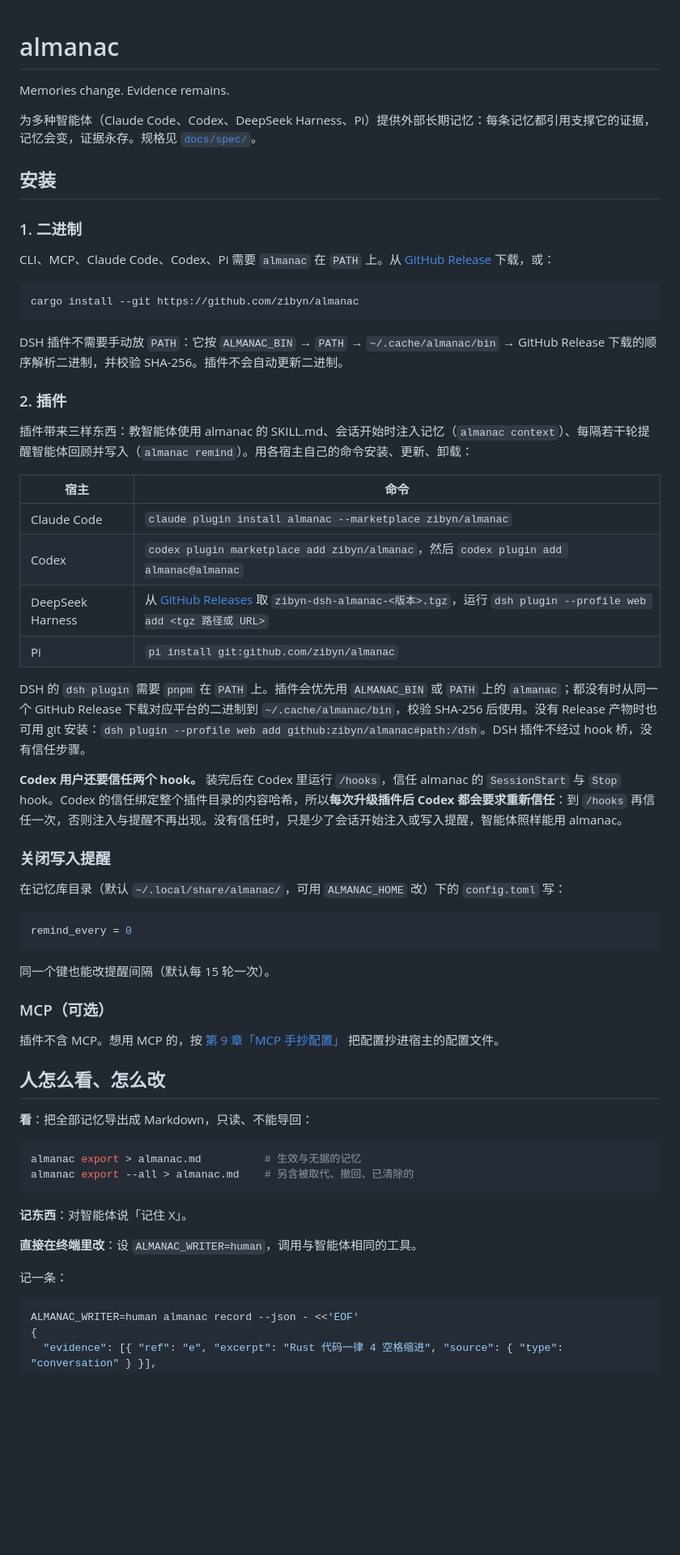
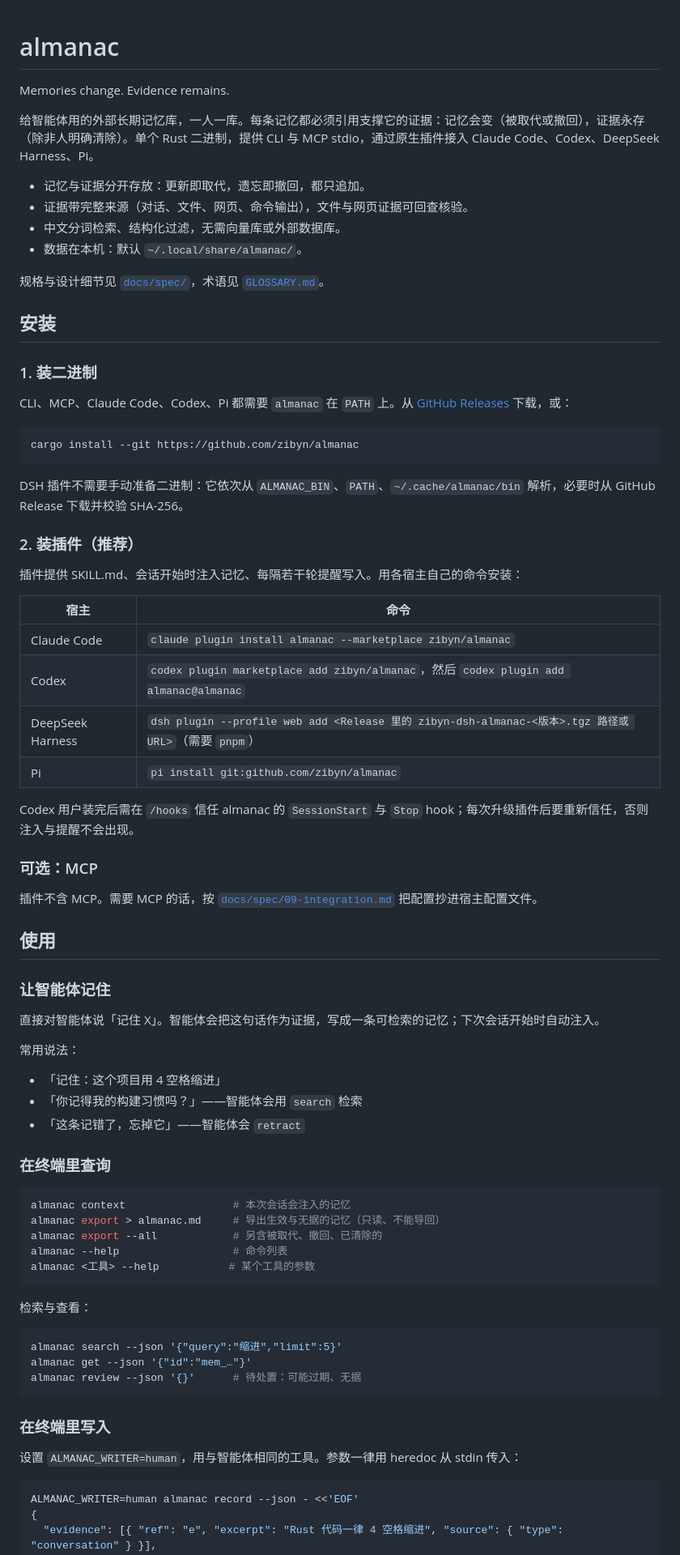
Before and after one commit to zibyn/almanac, a Markdown page: README.md, the part around one of its changes. Shown at 81% size. Drawn GitHub-style; blank space fills up the shorter version.

Commit message:
Rewrite README as a concise intro and usage guide

````diff
--- a/README.md
+++ b/README.md
@@ -1,63 +1,78 @@
 # almanac
+
 Memories change. Evidence remains.
 
-为多种智能体（Claude Code、Codex、DeepSeek Harness、Pi）提供外部长期记忆：每条记忆都引用支撑它的证据，记忆会变，证据永存。规格见 [`docs/spec/`](docs/spec/README.md)。
+给智能体用的外部长期记忆库，一人一库。每条记忆都必须引用支撑它的证据：记忆会变（被取代或撤回），证据永存（除非人明确清除）。单个 Rust 二进制，提供 CLI 与 MCP stdio，通过原生插件接入 Claude Code、Codex、DeepSeek Harness、Pi。
+
+- 记忆与证据分开存放：更新即取代，遗忘即撤回，都只追加。
+- 证据带完整来源（对话、文件、网页、命令输出），文件与网页证据可回查核验。
+- 中文分词检索、结构化过滤，无需向量库或外部数据库。
+- 数据在本机：默认 `~/.local/share/almanac/`。
+
+规格与设计细节见 [`docs/spec/`](docs/spec/README.md)，术语见 [`GLOSSARY.md`](GLOSSARY.md)。
 
 ## 安装
 
-### 1. 二进制
+### 1. 装二进制
 
-CLI、MCP、Claude Code、Codex、Pi 需要 `almanac` 在 `PATH` 上。从 [GitHub Release](https://github.com/zibyn/almanac/releases) 下载，或：
+CLI、MCP、Claude Code、Codex、Pi 都需要 `almanac` 在 `PATH` 上。从 [GitHub Releases](https://github.com/zibyn/almanac/releases) 下载，或：
 
 ```bash
 cargo install --git https://github.com/zibyn/almanac
 ```
 
-DSH 插件不需要手动放 `PATH`：它按 `ALMANAC_BIN` → `PATH` → `~/.cache/almanac/bin` → GitHub Release 下载的顺序解析二进制，并校验 SHA-256。插件不会自动更新二进制。
+DSH 插件不需要手动准备二进制：它依次从 `ALMANAC_BIN`、`PATH`、`~/.cache/almanac/bin` 解析，必要时从 GitHub Release 下载并校验 SHA-256。
 
-### 2. 插件
+### 2. 装插件（推荐）
 
-插件带来三样东西：教智能体使用 almanac 的 SKILL.md、会话开始时注入记忆（`almanac context`）、每隔若干轮提醒智能体回顾并写入（`almanac remind`）。用各宿主自己的命令安装、更新、卸载：
+插件提供 SKILL.md、会话开始时注入记忆、每隔若干轮提醒写入。用各宿主自己的命令安装：
 
 | 宿主 | 命令 |
 |---|---|
 | Claude Code | `claude plugin install almanac --marketplace zibyn/almanac` |
 | Codex | `codex plugin marketplace add zibyn/almanac`，然后 `codex plugin add almanac@almanac` |
-| DeepSeek Harness | 从 [GitHub Releases](https://github.com/zibyn/almanac/releases) 取 `zibyn-dsh-almanac-<版本>.tgz`，运行 `dsh plugin --profile web add <tgz 路径或 URL>` |
+| DeepSeek Harness | `dsh plugin --profile web add <Release 里的 zibyn-dsh-almanac-<版本>.tgz 路径或 URL>`（需要 `pnpm`） |
 | Pi | `pi install git:github.com/zibyn/almanac` |
 
-DSH 的 `dsh plugin` 需要 `pnpm` 在 `PATH` 上。插件会优先用 `ALMANAC_BIN` 或 `PATH` 上的 `almanac`；都没有时从同一个 GitHub Release 下载对应平台的二进制到 `~/.cache/almanac/bin`，校验 SHA-256 后使用。没有 Release 产物时也可用 git 安装：`dsh plugin --profile web add github:zibyn/almanac#path:/dsh`。DSH 插件不经过 hook 桥，没有信任步骤。
+Codex 用户装完后需在 `/hooks` 信任 almanac 的 `SessionStart` 与 `Stop` hook；每次升级插件后要重新信任，否则注入与提醒不会出现。
 
-**Codex 用户还要信任两个 hook。** 装完后在 Codex 里运行 `/hooks`，信任 almanac 的 `SessionStart` 与 `Stop` hook。Codex 的信任绑定整个插件目录的内容哈希，所以**每次升级插件后 Codex 都会要求重新信任**：到 `/hooks` 再信任一次，否则注入与提醒不再出现。没有信任时，只是少了会话开始注入或写入提醒，智能体照样能用 almanac。
+### 可选：MCP
 
-### 关闭写入提醒
+插件不含 MCP。需要 MCP 的话，按 [`docs/spec/09-integration.md`](docs/spec/09-integration.md#mcp-手抄配置) 把配置抄进宿主配置文件。
 
-在记忆库目录（默认 `~/.local/share/almanac/`，可用 `ALMANAC_HOME` 改）下的 `config.toml` 写：
+## 使用
 
-```toml
-remind_every = 0
+### 让智能体记住
+
+直接对智能体说「记住 X」。智能体会把这句话作为证据，写成一条可检索的记忆；下次会话开始时自动注入。
+
+常用说法：
+
+- 「记住：这个项目用 4 空格缩进」
+- 「你记得我的构建习惯吗？」——智能体会用 `search` 检索
+- 「这条记错了，忘掉它」——智能体会 `retract`
+
+### 在终端里查询
+
+```bash
+almanac context                 # 本次会话会注入的记忆
+almanac export > almanac.md     # 导出生效与无据的记忆（只读、不能导回）
+almanac export --all            # 另含被取代、撤回、已清除的
+almanac --help                  # 命令列表
+almanac <工具> --help           # 某个工具的参数
 ```
 
-同一个键也能改提醒间隔（默认每 15 轮一次）。
-
-### MCP（可选）
-
-插件不含 MCP。想用 MCP 的，按 [第 9 章「MCP 手抄配置」](docs/spec/09-integration.md#mcp-手抄配置) 把配置抄进宿主的配置文件。
-
-## 人怎么看、怎么改
-
-**看**：把全部记忆导出成 Markdown，只读、不能导回：
+检索与查看：
 
 ```bash
-almanac export > almanac.md          # 生效与无据的记忆
-almanac export --all > almanac.md    # 另含被取代、撤回、已清除的
+almanac search --json '{"query":"缩进","limit":5}'
+almanac get --json '{"id":"mem_…"}'
+almanac review --json '{}'      # 待处置：可能过期、无据
 ```
 
-**记东西**：对智能体说「记住 X」。
+### 在终端里写入
 
-**直接在终端里改**：设 `ALMANAC_WRITER=human`，调用与智能体相同的工具。
-
-记一条：
+设置 `ALMANAC_WRITER=human`，用与智能体相同的工具。参数一律用 heredoc 从 stdin 传入：
 
 ```bash
 ALMANAC_WRITER=human almanac record --json - <<'EOF'
````
Also changed, not shown: other parts of README.md (+50 -3 lines).
